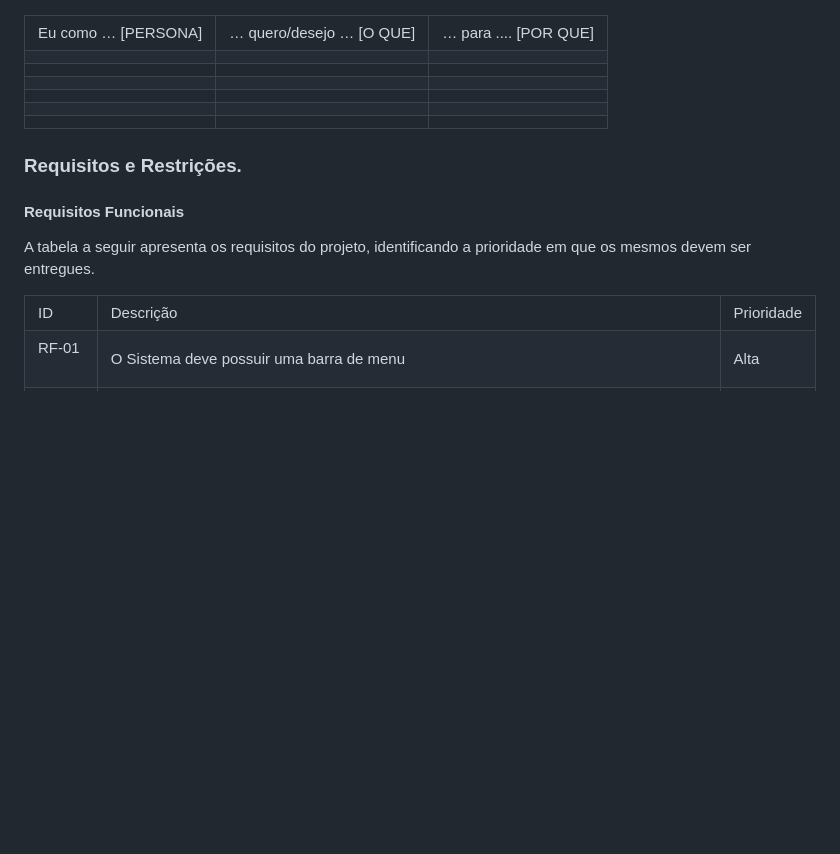
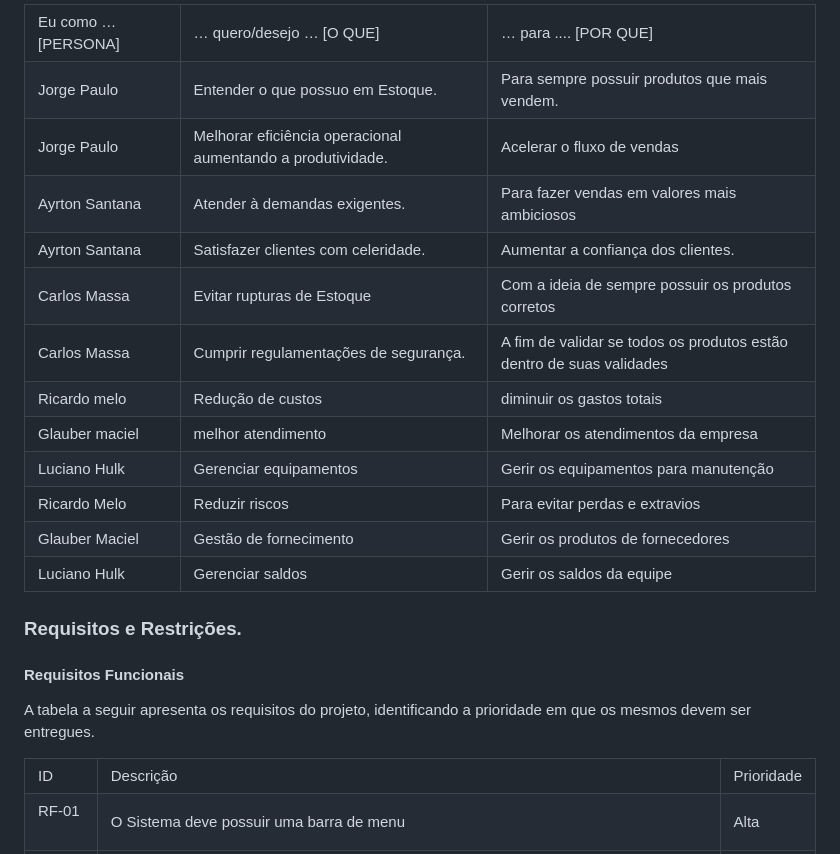
Before and after one commit to ICEI-PUC-Minas-PMV-ADS/pmv-ads-2023-2-e2-proj-int-t9-gestaodeestoque, a Markdown page: README.md, the part around the change. Drawn GitHub-style; blank space fills up the shorter version.

```diff
--- a/README.md
+++ b/README.md
@@ -108,39 +108,85 @@ Grande parte dos usuários são pequenas empresas, estabelecimentos e pessoas co
 </tr>
 
 <tr>
-<td></td>
-<td></td>
-<td></td>
+<td>Jorge Paulo</td>
+<td>Entender o que possuo em Estoque.</td>
+<td>Para sempre possuir produtos que mais vendem.</td>
+</tr>
+
+
+
+<tr>
+<td>Jorge Paulo</td>
+<td>Melhorar eficiência operacional aumentando a produtividade.</td>
+<td>Acelerar o fluxo de vendas</td>
+</tr>
+
+
+
+<tr>
+<td>Ayrton Santana</td>
+<td>Atender à demandas exigentes.</td>
+<td>Para fazer vendas em valores mais ambiciosos</td>
+</tr>
+
+
+
+<tr>
+<td>Ayrton Santana</td>
+<td>Satisfazer clientes com celeridade.</td>
+<td>Aumentar a confiança dos clientes.</td>
+</tr>
+
+
+
+<tr>
+<td>Carlos Massa</td>
+<td>Evitar rupturas de Estoque</td>
+<td>Com a ideia de sempre possuir os produtos corretos</td>
+</tr>
+
+
+
+<tr>
+<td>Carlos Massa</td>
+<td>Cumprir regulamentações de segurança.</td>
+<td>A fim de validar se todos os produtos estão dentro  de suas validades</td>
 </tr>
 
 <tr>
-<td></td>
-<td></td>
-<td></td>
+<td>Ricardo melo</td>
+<td>Redução de custos</td>
+<td>diminuir os gastos totais</td>
 </tr>
 
 <tr>
-<td></td>
-<td></td>
-<td></td>
+<td>Glauber maciel </td>
+<td>melhor atendimento</td>
+<td>Melhorar os atendimentos da empresa</td>
 </tr>
 
 <tr>
-<td></td>
-<td></td>
-<td></td>
+<td> Luciano Hulk</td>
+<td>Gerenciar equipamentos</td>
+<td>Gerir os equipamentos para manutenção</td>
 </tr>
 
 <tr>
-<td></td>
-<td></td>
-<td></td>
+<td>Ricardo Melo</td>
+<td>Reduzir riscos</td>
+<td>Para evitar perdas e extravios</td>
 </tr>
 
 <tr>
-<td></td>
-<td></td>
-<td></td>
+<td>Glauber Maciel</td>
+<td>Gestão de fornecimento</td>
+<td>Gerir os produtos de fornecedores</td>
+</tr>
+
+<tr>
+<td>Luciano Hulk</td>
+<td>Gerenciar saldos</td>
+<td>Gerir os saldos da equipe</td>
 </tr>
 </table>
 
```
